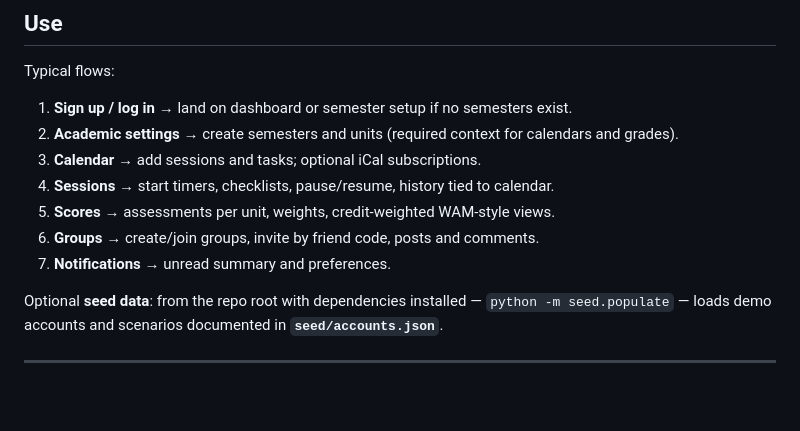
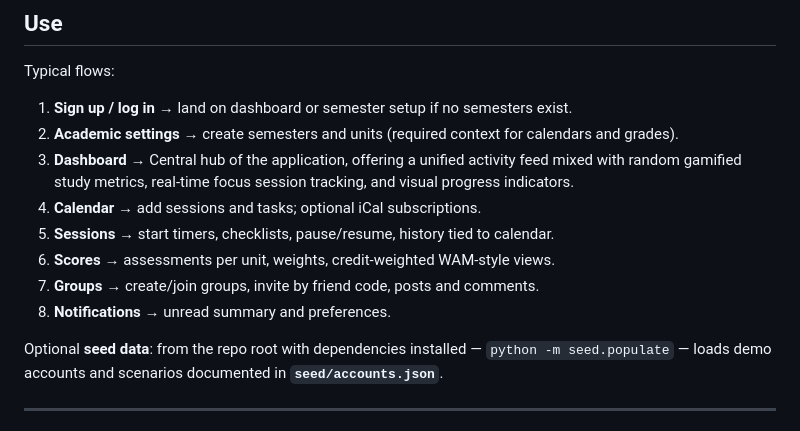
Before and after one commit to Dyutiman-shiv/Agile-web-dev-project, a Markdown page: README.md, the part around the change. GitHub-like rendering; blank space fills up the shorter version.

Commit message:
Dashboard page added into README.md file.

```diff
--- a/README.md
+++ b/README.md
@@ -31,11 +31,12 @@ Typical flows:
 
 1. **Sign up / log in** → land on dashboard or semester setup if no semesters exist.
 2. **Academic settings** → create semesters and units (required context for calendars and grades).
-3. **Calendar** → add sessions and tasks; optional iCal subscriptions.
-4. **Sessions** → start timers, checklists, pause/resume, history tied to calendar.
-5. **Scores** → assessments per unit, weights, credit-weighted WAM-style views.
-6. **Groups** → create/join groups, invite by friend code, posts and comments.
-7. **Notifications** → unread summary and preferences.
+3. **Dashboard** → Central hub of the application, offering a unified activity feed mixed with random gamified study metrics, real-time focus session tracking, and visual progress indicators.
+4. **Calendar** → add sessions and tasks; optional iCal subscriptions.
+5. **Sessions** → start timers, checklists, pause/resume, history tied to calendar.
+6. **Scores** → assessments per unit, weights, credit-weighted WAM-style views.
+7. **Groups** → create/join groups, invite by friend code, posts and comments.
+8. **Notifications** → unread summary and preferences.
 
 Optional **seed data**: from the repo root with dependencies installed — `python -m seed.populate` — loads demo accounts and scenarios documented in **`seed/accounts.json`**.
 
```
